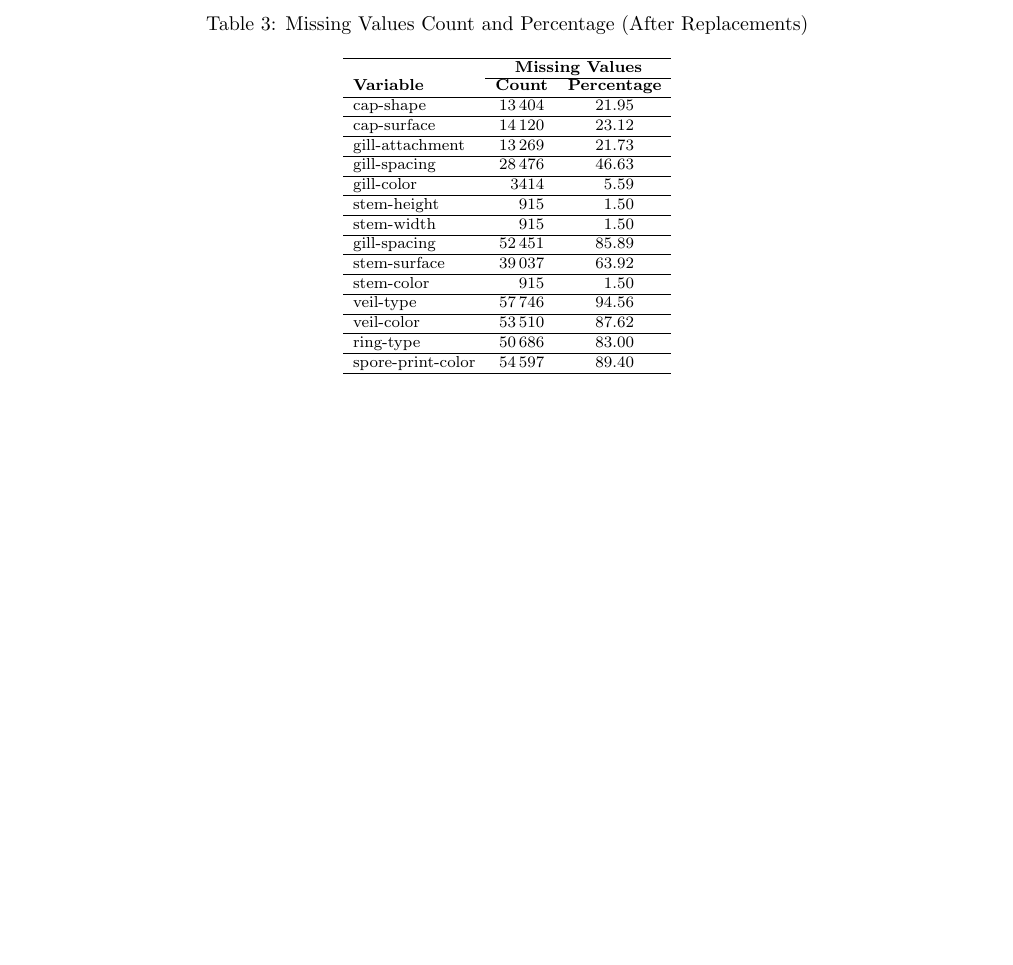
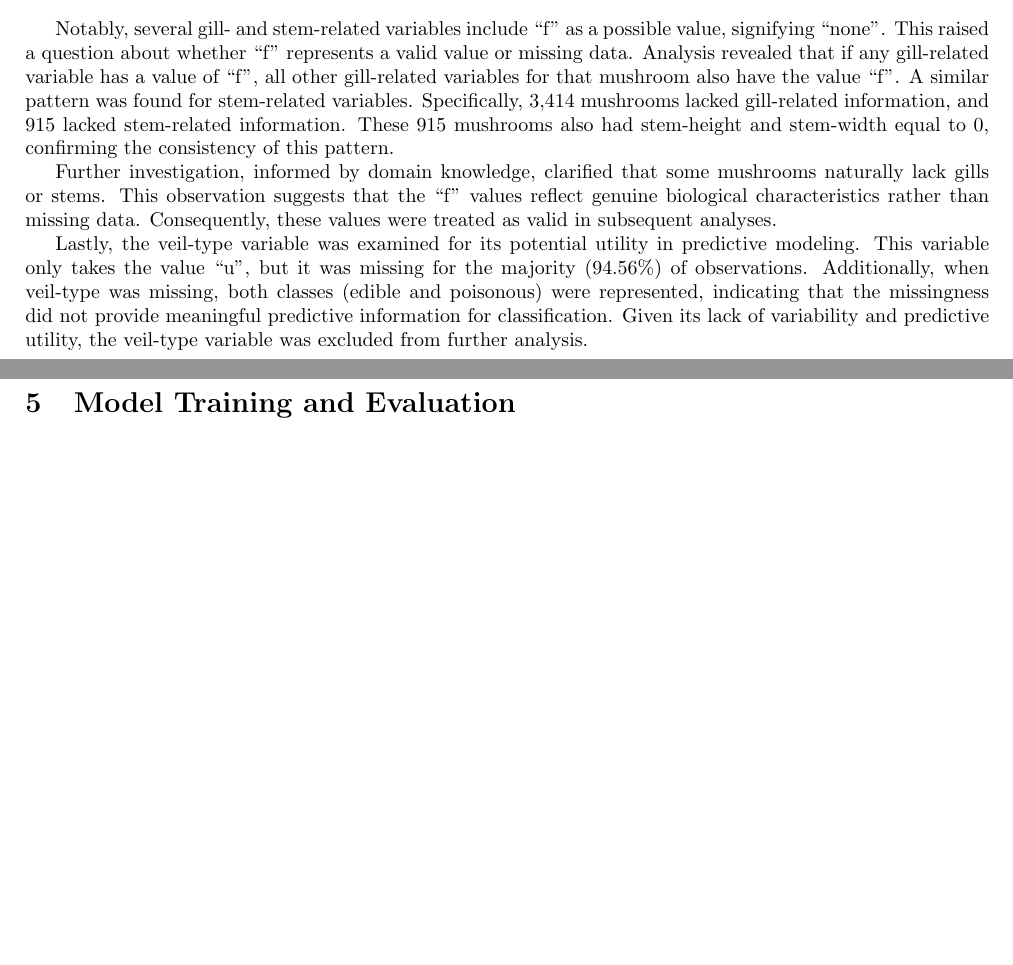
Before and after one commit to julwdo/ML-project, a LaTeX document (latex/ML-Project-JW.tex): part of page 8 of 8 before the commit and two parts of pages 7 and 8 of 8 after it, the two joined at a grey line, cut at the place of the change, the shorter picture padded with empty space. Compiled offline with pdfLaTeX.

Commit message:
finished dataset description both in code and in latex

```diff
--- a/latex/ML-Project-JW.tex
+++ b/latex/ML-Project-JW.tex
@@ -364,35 +354,38 @@ season & categorical & s (spring), u (summer), a (autumn), w (winter) \\ \hline
 \end{tabular}
 \end{table}
 
-\begin{table}[!ht]
-\centering
-\footnotesize
-\setlength{\tabcolsep}{5pt}
-\caption{Missing Values Count and Percentage (After Replacements)}
-\label{tab:missing_values_after}
-\begin{tabular}{
->{\raggedright\arraybackslash}p{\widthof{spore-print-color}}
-S[table-format=5]
-S[table-format=2.2]
-}
-\hline
-& \multicolumn{2}{c}{\textbf{Missing Values}} \\ \cline{2-3}
-\textbf{Variable} & \textbf{Count} & \textbf{Percentage} \\ \hline
-cap-shape & 13404 & 21.95 \\ \hline
-cap-surface & 14120 & 23.12 \\ \hline
-gill-attachment & 13269 & 21.73 \\ \hline
-gill-spacing & 28476 & 46.63 \\ \hline
-gill-color & 3414 & 5.59 \\ \hline
-stem-height & 915 & 1.50 \\ \hline
-stem-width & 915 & 1.50 \\ \hline
-gill-spacing & 52451 & 85.89 \\ \hline
-stem-surface & 39037 & 63.92 \\ \hline
-stem-color & 915 & 1.50 \\ \hline
-veil-type & 57746 & 94.56 \\ \hline
-veil-color & 53510 & 87.62 \\ \hline
-ring-type & 50686 & 83.00 \\ \hline
-spore-print-color & 54597 & 89.40 \\ \hline
-\end{tabular}
-\end{table}
+Notably, several gill- and stem-related variables include ``f'' as a possible value, signifying ``none''. This raised a question about whether ``f'' represents a valid value or missing data. Analysis revealed that if any gill-related variable has a value of ``f'', all other gill-related variables for that mushroom also have the value ``f''. A similar pattern was found for stem-related variables. Specifically, 3,414 mushrooms lacked gill-related information, and 915 lacked stem-related information. These 915 mushrooms also had stem-height and stem-width equal to 0, confirming the consistency of this pattern.
+
+Further investigation, informed by domain knowledge, clarified that some mushrooms naturally lack gills or stems. This observation suggests that the ``f'' values reflect genuine biological characteristics rather than missing data. Consequently, these values were treated as valid in subsequent analyses.
+
+Lastly, the veil-type variable was examined for its potential utility in predictive modeling. This variable only takes the value ``u'', but it was missing for the majority (94.56\%) of observations. Additionally, when veil-type was missing, both classes (edible and poisonous) were represented, indicating that the missingness did not provide meaningful predictive information for classification. Given its lack of variability and predictive utility, the veil-type variable was excluded from further analysis.
+
+\section{Model Training and Evaluation}
+
+%However, since the implemented DecisionTree class is able to handle missing values, first analysis was performed with them in place. A nested cross-validation was performed with the following parameter grid:
+%
+%parameter_grid = {
+%    'min_samples_split': [2],
+%    'max_depth': [15, 20],
+%    'n_features': ["log2"],
+%    'criterion': ["gini", "scaled_entropy"],
+%    'min_information_gain': [0.0],
+%    'n_quantiles': [5, 10],
+%    'isolate_one': [False]
+%}
+%
+%The following results were obtained:
+%Mean Test Error: 0.0601
+%Minimum Test Error: 0.0532
+%Best Model Parameters (corresponding to Minimum Test Error): {'min_samples_split': 2, 'max_depth': 15, 'n_features': 'log2', 'criterion': 'gini', 'min_information_gain': 0.0, 'n_quantiles': 5, 'isolate_one': False}
+%% Update these results!
+%
+%Subsequently, columns with more than 45\% missing values were dropped and the remaining rows with missing values were dropped. Then, the nested cross validation was performed again, with the same parameter grid, and the following results were obtained.
+
+
+
+
+
+
 
 \end{document}
```
Also changed, not shown: latex/ML-Project-JW.tex (46 more changed lines), 2 other files.
